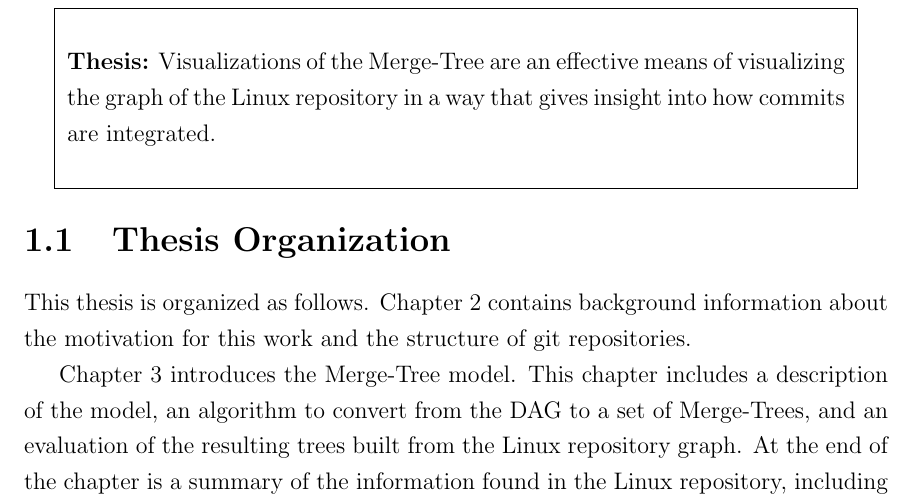
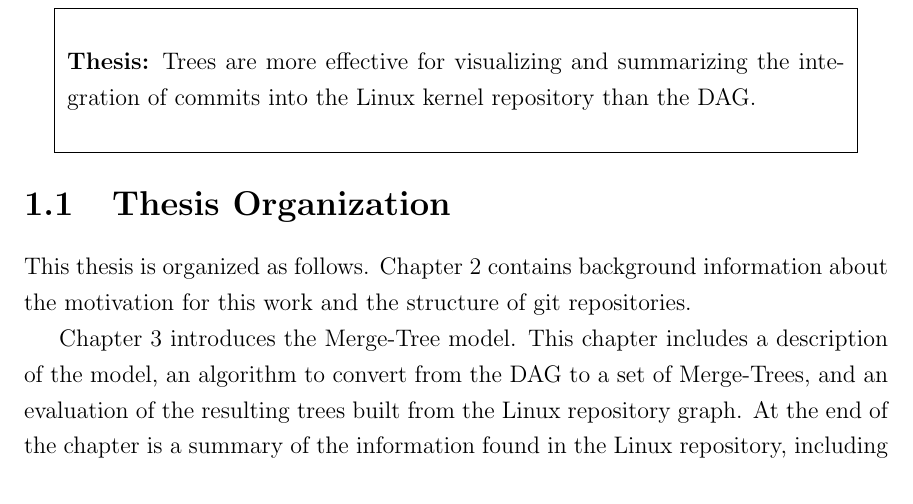
Before and after one commit to etcwilde/Thesis, a LaTeX thesis (thesis/thesis.tex, which reads thesis/chapters/Introduction.tex): part of page 15 of 111, cut at the place of the change. Compiled offline with pdfLaTeX.

Commit message:
Replacing thesis statement

```diff
--- a/thesis/chapters/Introduction.tex
+++ b/thesis/chapters/Introduction.tex
@@ -85,9 +85,9 @@ Fourth, the last contribution of this \paper{} is an evaluation of the
 tool.
 
 \begin{textbox}
-  \textbf{Thesis:} Visualizations of the \mt{} are an effective means of
-  visualizing the graph of the Linux repository in a way that gives
-  insight into how commits are integrated.
+  \textbf{Thesis:} Trees are more effective for visualizing and
+  summarizing the integration of commits into the Linux kernel
+  repository than the DAG.
 \end{textbox}
 
 \section{Thesis Organization}\label{sec:thesis_organization}
```
